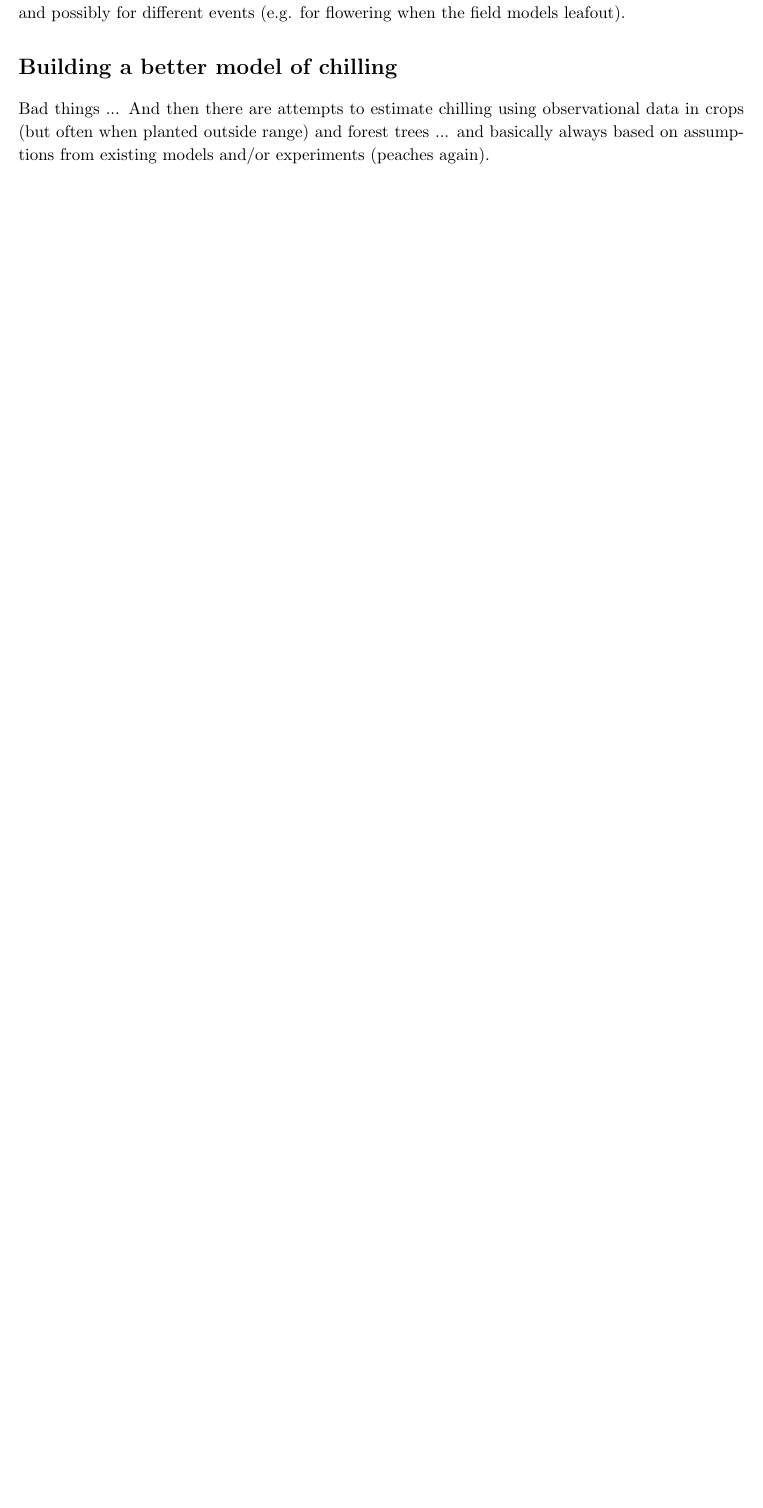
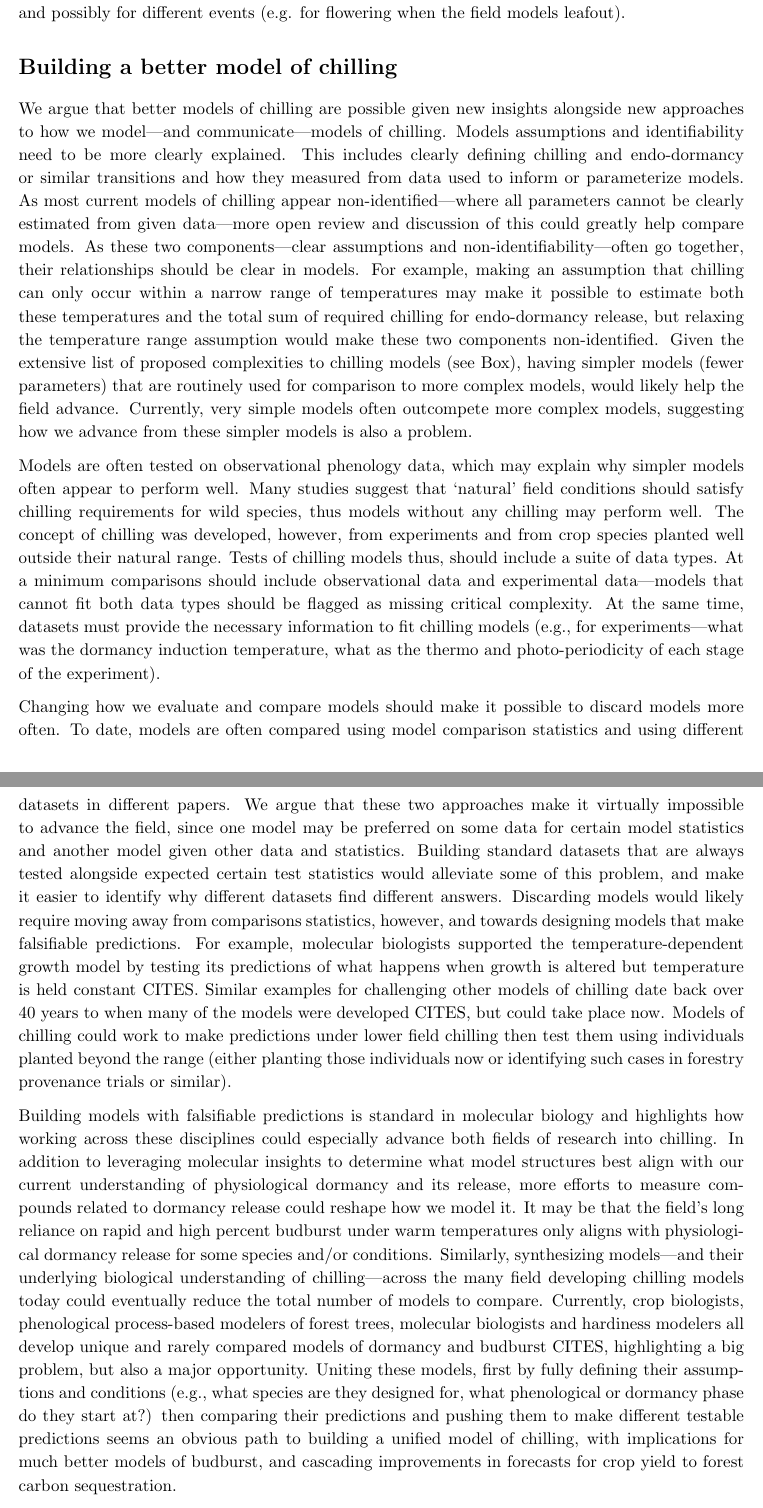
Before and after one commit to lizzieinvancouver/chillingconcepts, a LaTeX document (docs/chillingms.tex): part of page 5 of 5 before the commit and two parts of pages 5 and 6 of 6 after it, the two joined at a grey line, cut so that both start at the same text, the shorter picture padded with empty space. Compiled offline with pdfLaTeX.

Commit message:
Really bad first draft (but no box yet)

```diff
--- a/docs/chillingms.tex
+++ b/docs/chillingms.tex
@@ -69,8 +69,24 @@ Both of these insights add complexity to models of spring phenology that are alr
 \section*{Building a better model of chilling} % 2700 words, so need to get this wrapped up in < 2K words
 % START here (could go back to last paragraph of previous, or just jump in here!)
 
-Bad things ...
-And then there are attempts to estimate chilling using observational data in crops (but often when planted outside range) and forest trees ... and basically always based on assumptions from existing models and/or experiments (peaches again).
+We argue that better models of chilling are possible given new insights alongside new approaches to how we model---and communicate---models of chilling. Models assumptions and identifiability need to be more clearly explained. This includes clearly defining chilling and endo-dormancy or similar transitions and how they measured from data used to inform or parameterize models. As most current models of chilling appear non-identified---where all parameters cannot be clearly estimated from given data---more open review and discussion of this could greatly help compare models. As these two components---clear assumptions and non-identifiability---often go together, their relationships should be clear in models. For example, making an assumption that chilling can only occur within a narrow range of temperatures may make it possible to estimate both these temperatures and the total sum of required chilling for endo-dormancy release, but relaxing the temperature range assumption would make these two components non-identified. Given the extensive list of proposed complexities to chilling models (see Box), having simpler models (fewer parameters) that are routinely used for comparison to more complex models, would likely help the field advance. Currently, very simple models often outcompete more complex models, suggesting how we advance from these simpler models is also a problem.
+
+Models are often tested on observational phenology data, which may explain why simpler models often appear to perform well. Many studies suggest that `natural' field conditions should satisfy chilling requirements for wild species, thus models without any chilling may perform well. The concept of chilling was developed, however, from experiments and from crop species planted well outside their natural range. Tests of chilling models thus, should include a suite of data types. At a minimum comparisons should include observational data and experimental data---models that cannot fit both data types should be flagged as missing critical complexity.  At the same time, datasets must provide the necessary information to fit chilling models (e.g., for experiments---what was the dormancy induction temperature, what as the thermo and photo-periodicity of each stage of the experiment).
+% This makes sense in an evolutionary sense, as species should evolve chilling such that allows endo-dormancy break well in advance of spring conditions, but is difficult to test when we do not know clearly what chilling or endo-dormancy break are physiologically.
+
+Changing how we evaluate and compare models should make it possible to discard models more often. To date, models are often compared using model comparison statistics and using different datasets in different papers. We argue that these two approaches make it virtually impossible to advance the field, since one model may be preferred on some data for certain model statistics and another model given other data and statistics. Building standard datasets that are always tested alongside expected certain test statistics would alleviate some of this problem, and make it easier to identify why different datasets find different answers. Discarding models would likely require moving away from comparisons statistics, however, and towards designing models that make falsifiable predictions. For example, molecular biologists supported the temperature-dependent growth model by testing its predictions of what happens when growth is altered but temperature is held constant CITES. Similar examples for challenging other models of chilling date back over 40 years to when many of the models were developed CITES, but could take place now. Models of chilling could work to make predictions under lower field chilling then test them using individuals planted beyond the range (either planting those individuals now or identifying such cases in forestry provenance trials or similar).
+
+Building models with falsifiable predictions is standard in molecular biology and highlights how working across these disciplines could especially advance both fields of research into chilling. In addition to leveraging molecular insights to determine what model structures best align with our current understanding of physiological dormancy and its release, more efforts to measure compounds related to dormancy release could reshape how we model it. It may be that the field's long reliance on rapid and high percent budburst under warm temperatures only aligns with physiological dormancy release for some species and/or conditions. Similarly, synthesizing models---and their underlying biological understanding of chilling---across the many field developing chilling models today could eventually reduce the total number of models to compare. Currently, crop biologists, phenological process-based modelers of forest trees, molecular biologists and hardiness modelers all develop unique and rarely compared models of dormancy and budburst CITES, highlighting a big problem, but also a major opportunity. Uniting these models, first by fully defining their assumptions and conditions (e.g., what species are they designed for, what phenological or dormancy phase do they start at?) then comparing their predictions and pushing them to make different testable predictions seems an obvious path to building a unified model of chilling, with implications for much better models of budburst, and cascading improvements in forecasts for crop yield to forest carbon sequestration.
+% Current advances in the molecular biology of chilling hint that some components of current chilling models may wrong---based on our current understanding---but fully debating this would take more interdisciplinary efforts.
+
+{\sc Box: What we know matters to chilling, and what might matter} % and why we keep going around in circles on negative temperatures?
+
+
+
+
+
+% Bad things without a home ...
+% And then there are attempts to estimate chilling using observational data in crops (but often when planted outside range) and forest trees ... and basically always based on assumptions from existing models and/or experiments (peaches again).
 
 
 \end{document}
```
